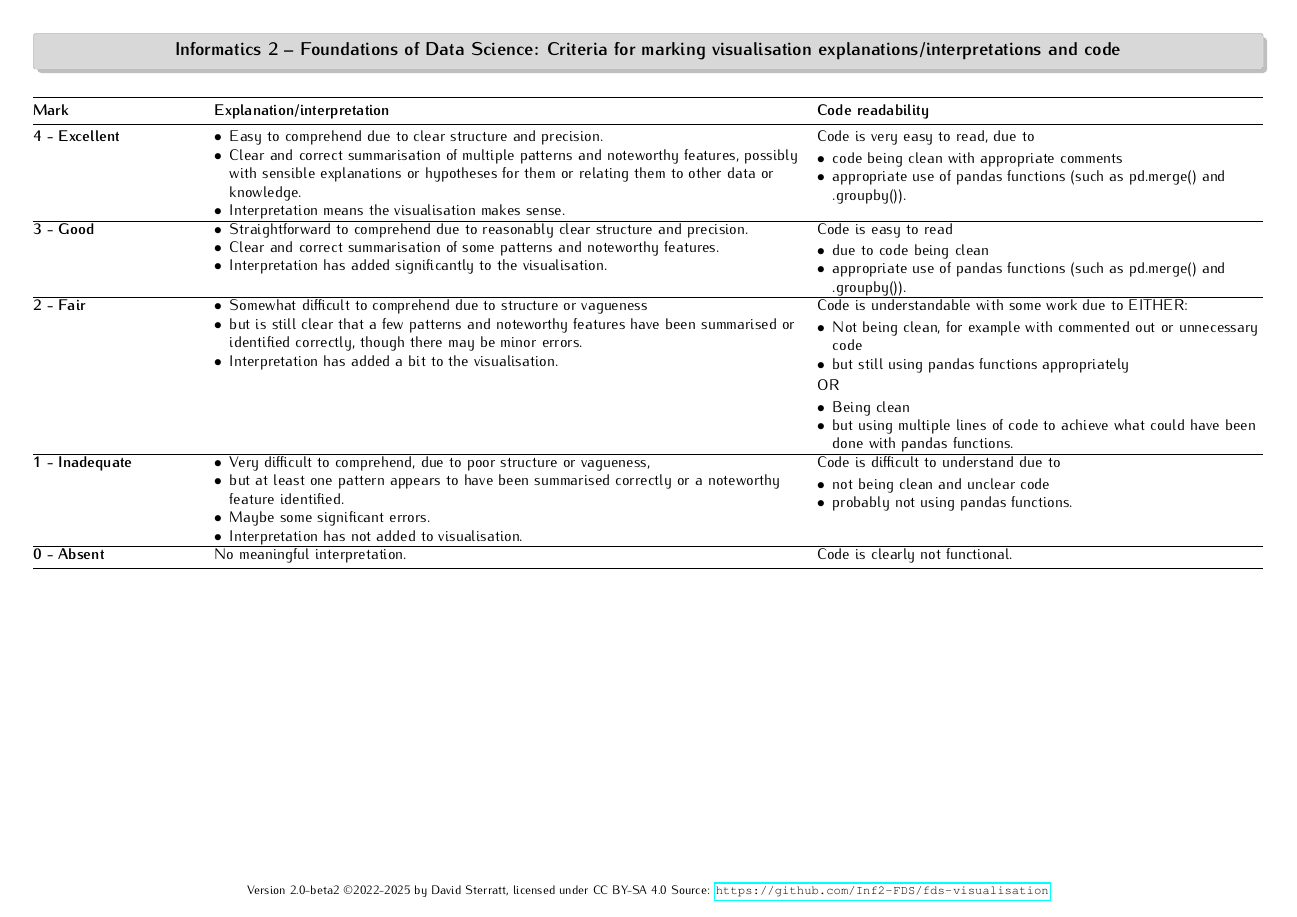
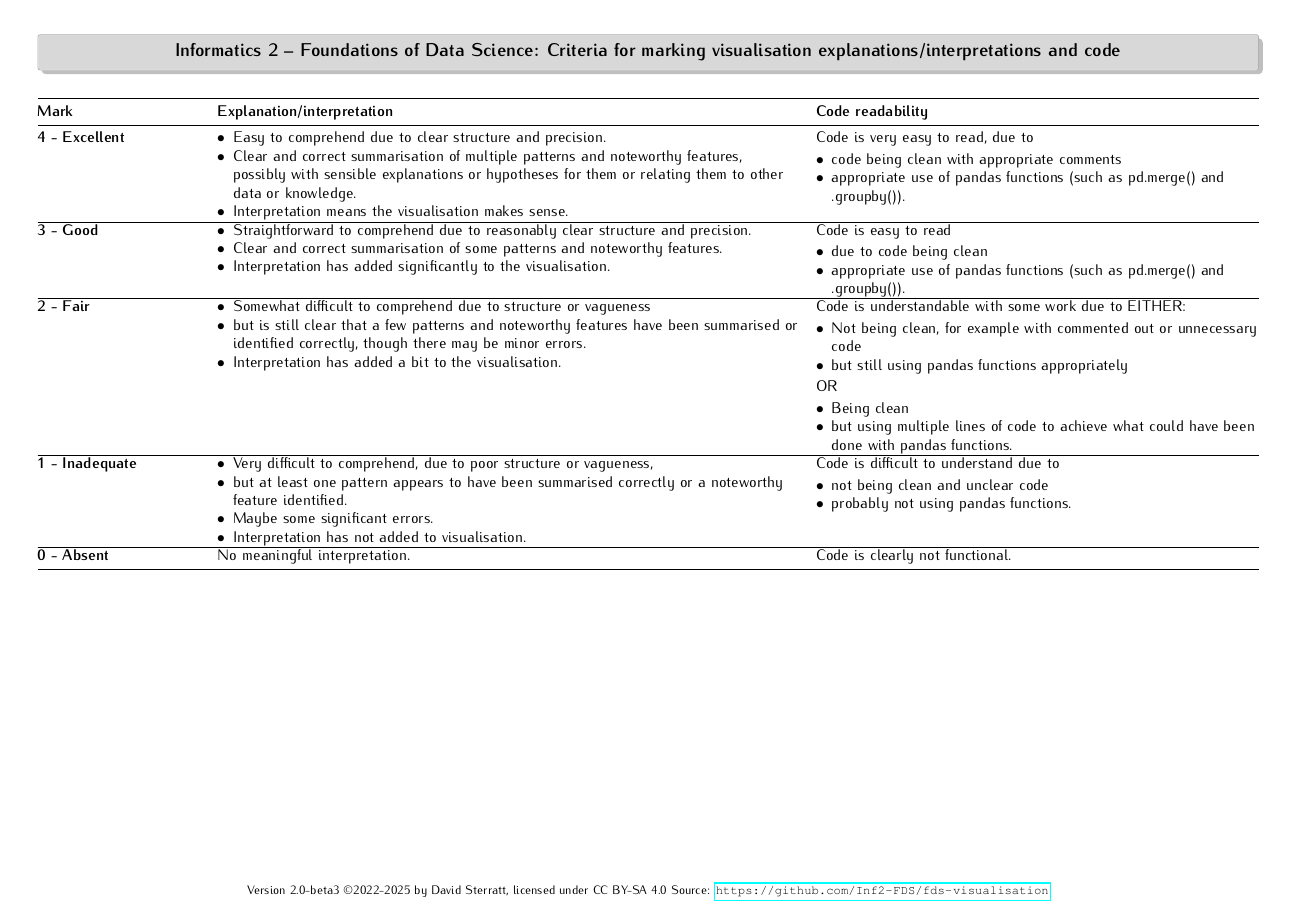
Before and after one commit to Inf2-FDS/fds-visualisation, a LaTeX document (FDS-visualisation-explanation-code-criteria-v2.tex): the whole page. Compiled offline with pdfLaTeX.

Commit message:
Attempt to fix margin issue on A4 printout

```diff
--- a/FDS-visualisation-explanation-code-criteria-v2.tex
+++ b/FDS-visualisation-explanation-code-criteria-v2.tex
@@ -4,10 +4,8 @@
 %
 \documentclass[10pt]{article}
 \usepackage{times}
-\usepackage[top=0.3in,left=0.3in,right=0.3in,bottom=0.4in,landscape,a4paper,
+\usepackage[top=0.31in,left=0.34in,right=0.34in,bottom=0.4in,landscape,a4paper,
 footskip=0.2in]{geometry}
-% \usepackage[handout]{fds}
-% \todosfalse
 \usepackage[math]{iwona}
 \usepackage{hyperref}
 
@@ -64,7 +62,7 @@ footskip=0.2in]{geometry}
 
 \begin{document}
 \fancyfoot[C]{
-  \footnotesize Version 2.0-beta2 \copyright 2022-2025 by David Sterratt, licensed under CC
+  \footnotesize Version 2.0-beta3 \copyright 2022-2025 by David Sterratt, licensed under CC
   BY-SA 4.0
   Source: \url{https://github.com/Inf2-FDS/fds-visualisation}}
 \thispagestyle{fancy}
```
Also changed, not shown: FDS-visualisation-principles-handout-v2.tex (+2 -4 lines), FDS-visualisation-explanation-code-criteria-v2.pdf, FDS-visualisation-principles-handout-v2.pdf.
